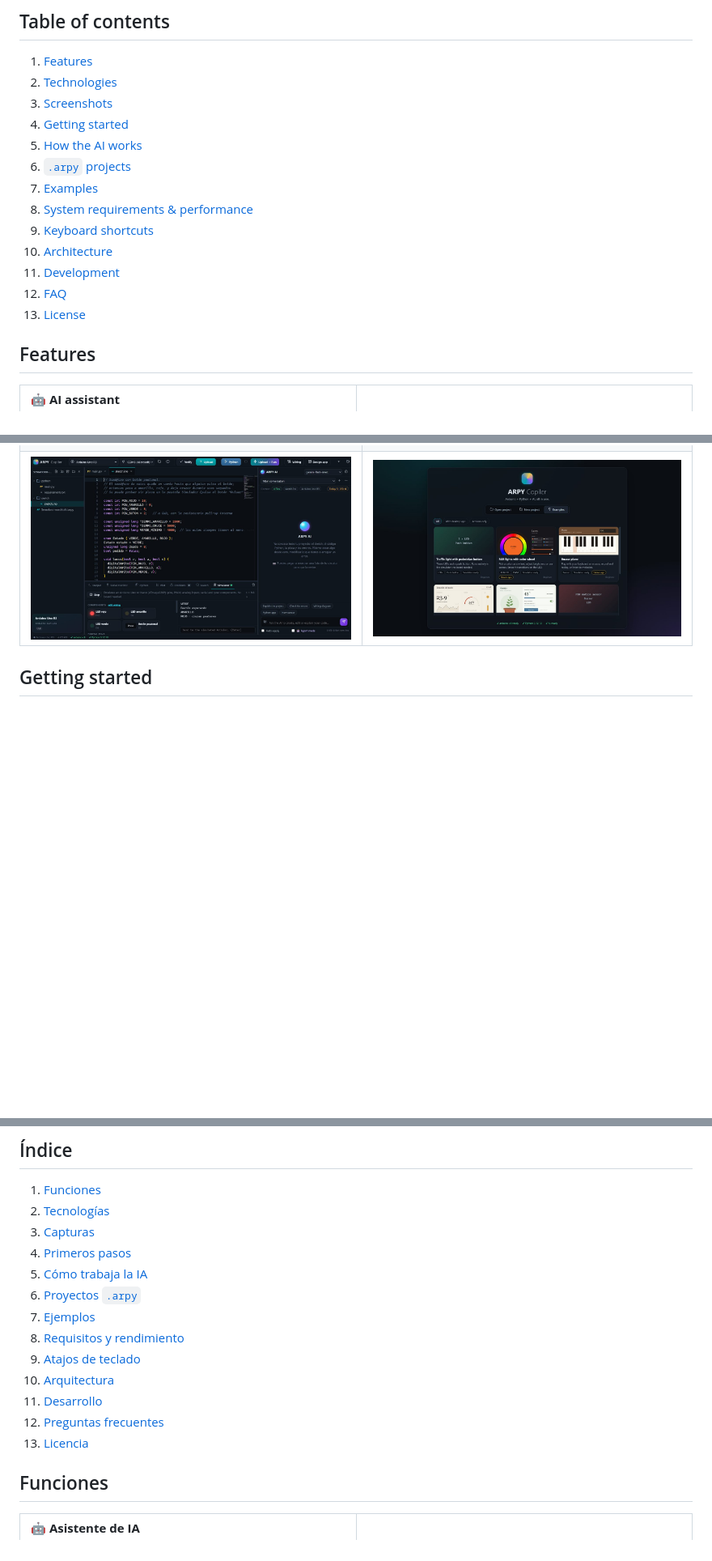
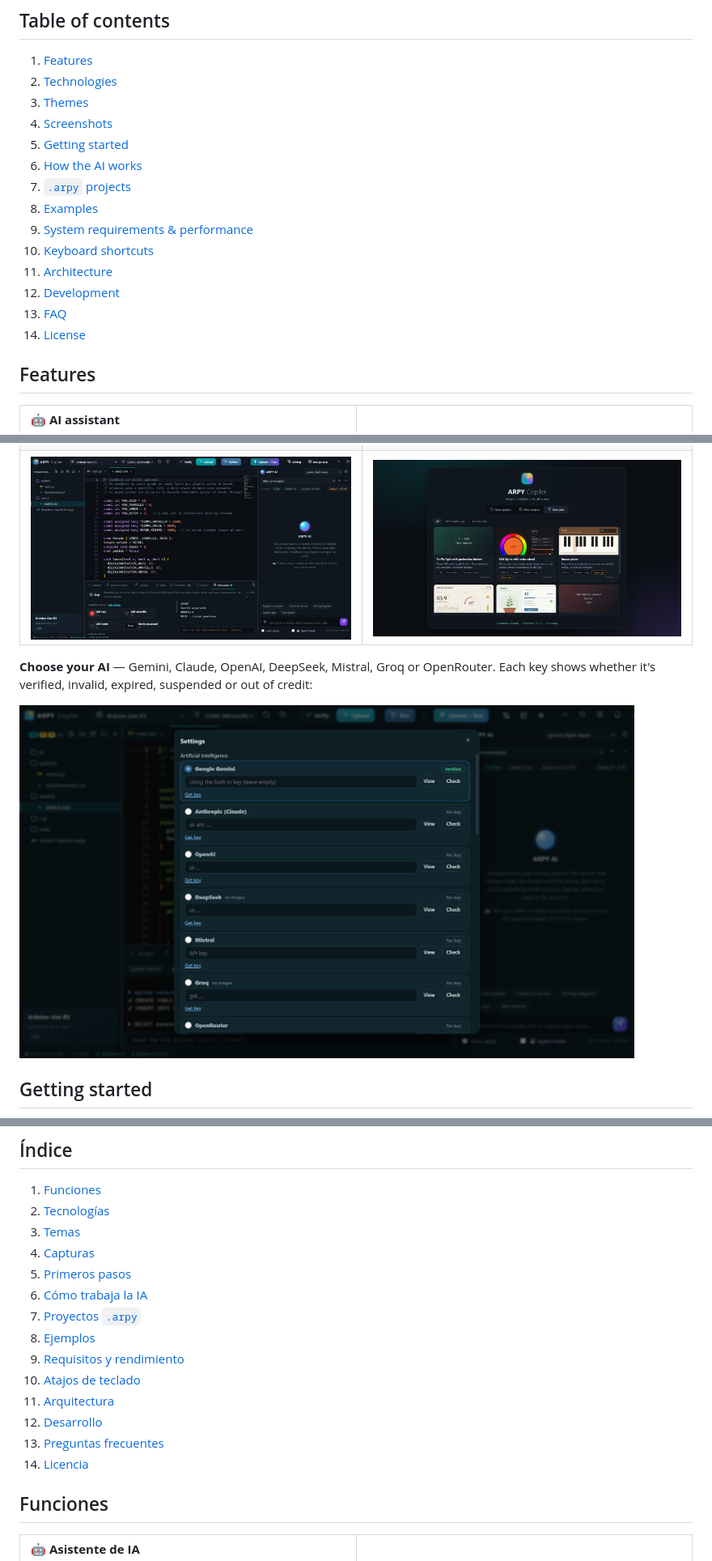
Before and after one commit to SrJayYT/ARPY-APP, a Markdown page: README.md, 3 parts joined by grey strips. Shown at 81% size. Drawn GitHub-style; pictures changed too: docs/ai-providers.jpg (added); blank space fills up the shorter version.

Commit message:
README: capturas de los temas, tecnologías, vista previa, SQL y proveedores de IA
Co-Authored-By: Claude Opus 5.5 <noreply@anthropic.com>

```diff
--- a/README.md
+++ b/README.md
@@ -56,17 +56,18 @@ flowchart LR
 
 1. [Features](#features)
 2. [Technologies](#technologies)
-3. [Screenshots](#screenshots)
-4. [Getting started](#getting-started)
-5. [How the AI works](#how-the-ai-works)
-6. [`.arpy` projects](#arpy-projects)
-7. [Examples](#examples)
-8. [System requirements & performance](#system-requirements--performance)
-9. [Keyboard shortcuts](#keyboard-shortcuts)
-10. [Architecture](#architecture)
-11. [Development](#development)
-12. [FAQ](#faq)
-13. [License](#license)
+3. [Themes](#themes)
+4. [Screenshots](#screenshots)
+5. [Getting started](#getting-started)
+6. [How the AI works](#how-the-ai-works)
+7. [`.arpy` projects](#arpy-projects)
+8. [Examples](#examples)
+9. [System requirements & performance](#system-requirements--performance)
+10. [Keyboard shortcuts](#keyboard-shortcuts)
+11. [Architecture](#architecture)
+12. [Development](#development)
+13. [FAQ](#faq)
+14. [License](#license)
 
 ## Features
 
@@ -137,6 +152,10 @@ Choose the technologies when you create a project. You can mix them (for example
 | <img src="docs/live-edit.jpg" alt="AI editing a file live with removed lines in red and added lines in green" /> | <img src="docs/wiring.jpg" alt="Visual wiring editor with LEDs and a button connected to an Arduino Uno" /> |
 | **Simulator with components** | **Examples gallery** |
 | <img src="docs/simulator.jpg" alt="Simulator running a traffic light with LEDs and a push button" /> | <img src="docs/examples.jpg" alt="Gallery of ready-made examples, some with desktop apps" /> |
+
+**Choose your AI** — Gemini, Claude, OpenAI, DeepSeek, Mistral, Groq or OpenRouter. Each key shows whether it's verified, invalid, expired, suspended or out of credit:
+
+<img src="docs/ai-providers.jpg" alt="AI provider settings with a key field, status badge and Check button for each provider" width="760" />
 
 ## Getting started
 
@@ -328,17 +345,18 @@ It's built with Electron, but only Windows is tested and packaged right now.
 
 1. [Funciones](#funciones)
 2. [Tecnologías](#tecnologías)
-3. [Capturas](#capturas)
-4. [Primeros pasos](#primeros-pasos)
-5. [Cómo trabaja la IA](#cómo-trabaja-la-ia)
-6. [Proyectos `.arpy`](#proyectos-arpy)
-7. [Ejemplos](#ejemplos)
-8. [Requisitos y rendimiento](#requisitos-y-rendimiento)
-9. [Atajos de teclado](#atajos-de-teclado)
-10. [Arquitectura](#arquitectura)
-11. [Desarrollo](#desarrollo)
-12. [Preguntas frecuentes](#preguntas-frecuentes)
-13. [Licencia](#licencia)
+3. [Temas](#temas)
+4. [Capturas](#capturas)
+5. [Primeros pasos](#primeros-pasos)
+6. [Cómo trabaja la IA](#cómo-trabaja-la-ia)
+7. [Proyectos `.arpy`](#proyectos-arpy)
+8. [Ejemplos](#ejemplos)
+9. [Requisitos y rendimiento](#requisitos-y-rendimiento)
+10. [Atajos de teclado](#atajos-de-teclado)
+11. [Arquitectura](#arquitectura)
+12. [Desarrollo](#desarrollo)
+13. [Preguntas frecuentes](#preguntas-frecuentes)
+14. [Licencia](#licencia)
 
 ## Funciones
 
```
Also changed, not shown: other parts of README.md (+32 -2 lines), docs/new-project.jpg, docs/sql-console.jpg (added), docs/theme-settings.jpg (added), docs/themes.jpg (added), docs/web-preview.jpg (added).
